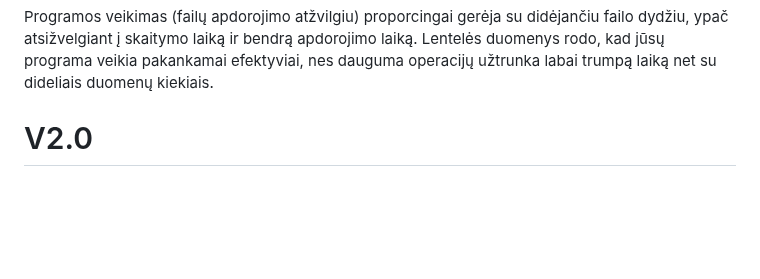
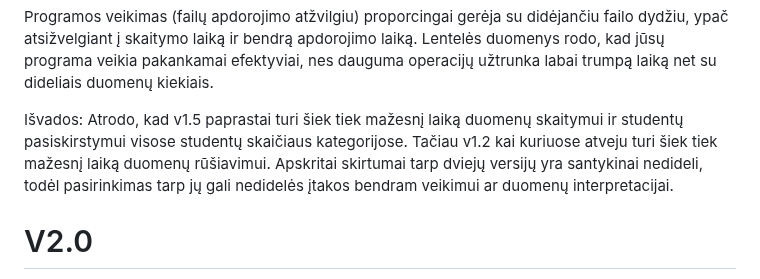
Before and after one commit to UgIzMo/Objektinisprog3, a Markdown page: README.md, the part around the change. GitHub-like rendering; blank space fills up the shorter version.

```diff
--- a/README.md
+++ b/README.md
@@ -181,6 +181,11 @@ Tai rodo, kad apdorojimo laikas proporcingai didėja su apdorojamų duomenų kie
 Programos veikimas (failų apdorojimo atžvilgiu) proporcingai gerėja su didėjančiu failo dydžiu, ypač atsižvelgiant į skaitymo laiką ir bendrą apdorojimo laiką.
 Lentelės duomenys rodo, kad jūsų programa veikia pakankamai efektyviai, nes dauguma operacijų užtrunka labai trumpą laiką net su dideliais duomenų kiekiais.
 
+  Išvados:
+  Atrodo, kad v1.5 paprastai turi šiek tiek mažesnį laiką duomenų skaitymui ir studentų pasiskirstymui visose studentų skaičiaus kategorijose.
+  Tačiau v1.2 kai kuriuose atveju turi šiek tiek mažesnį laiką duomenų rūšiavimui.
+  Apskritai skirtumai tarp dviejų versijų yra santykinai nedideli, todėl pasirinkimas tarp jų gali nedidelės įtakos bendram veikimui ar duomenų interpretacijai.
+
 
 # V2.0
 
```
